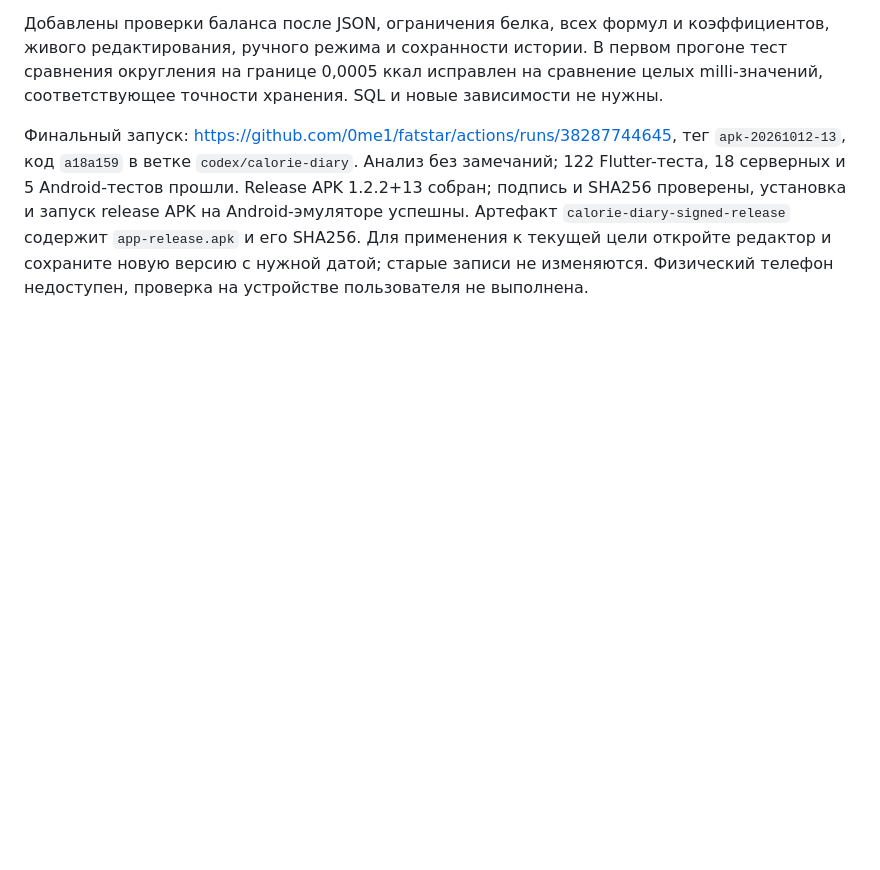
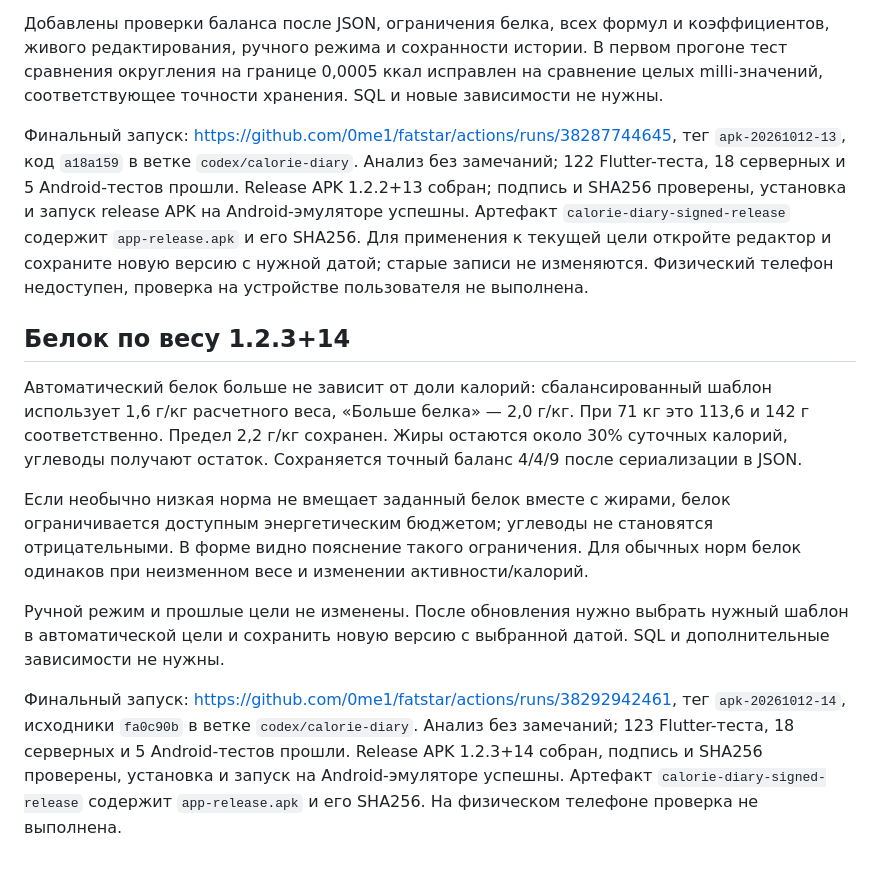
Before and after one commit to 0me1/fatstar, a Markdown page: docs/TECHNICAL_REPORT_RU.md, the part around the change. Drawn GitHub-style; blank space fills up the shorter version.

Commit message:
docs: record verified weight-based protein release [skip ci]

```diff
--- a/docs/TECHNICAL_REPORT_RU.md
+++ b/docs/TECHNICAL_REPORT_RU.md
@@ -253,3 +253,27 @@ release APK на Android-эмуляторе успешны. Артефакт `ca
 содержит `app-release.apk` и его SHA256. Для применения к текущей цели откройте
 редактор и сохраните новую версию с нужной датой; старые записи не изменяются.
 Физический телефон недоступен, проверка на устройстве пользователя не выполнена.
+
+## Белок по весу 1.2.3+14
+
+Автоматический белок больше не зависит от доли калорий: сбалансированный
+шаблон использует 1,6 г/кг расчетного веса, «Больше белка» — 2,0 г/кг.
+При 71 кг это 113,6 и 142 г соответственно. Предел 2,2 г/кг сохранен.
+Жиры остаются около 30% суточных калорий, углеводы получают остаток.
+Сохраняется точный баланс 4/4/9 после сериализации в JSON.
+
+Если необычно низкая норма не вмещает заданный белок вместе с жирами,
+белок ограничивается доступным энергетическим бюджетом; углеводы не становятся
+отрицательными. В форме видно пояснение такого ограничения. Для обычных норм
+белок одинаков при неизменном весе и изменении активности/калорий.
+
+Ручной режим и прошлые цели не изменены. После обновления нужно выбрать
+нужный шаблон в автоматической цели и сохранить новую версию с выбранной датой.
+SQL и дополнительные зависимости не нужны.
+
+Финальный запуск: https://github.com/0me1/fatstar/actions/runs/38292942461,
+тег `apk-20261012-14`, исходники `fa0c90b` в ветке `codex/calorie-diary`.
+Анализ без замечаний; 123 Flutter-теста, 18 серверных и 5 Android-тестов прошли.
+Release APK 1.2.3+14 собран, подпись и SHA256 проверены, установка и запуск на
+Android-эмуляторе успешны. Артефакт `calorie-diary-signed-release` содержит
+`app-release.apk` и его SHA256. На физическом телефоне проверка не выполнена.
```
